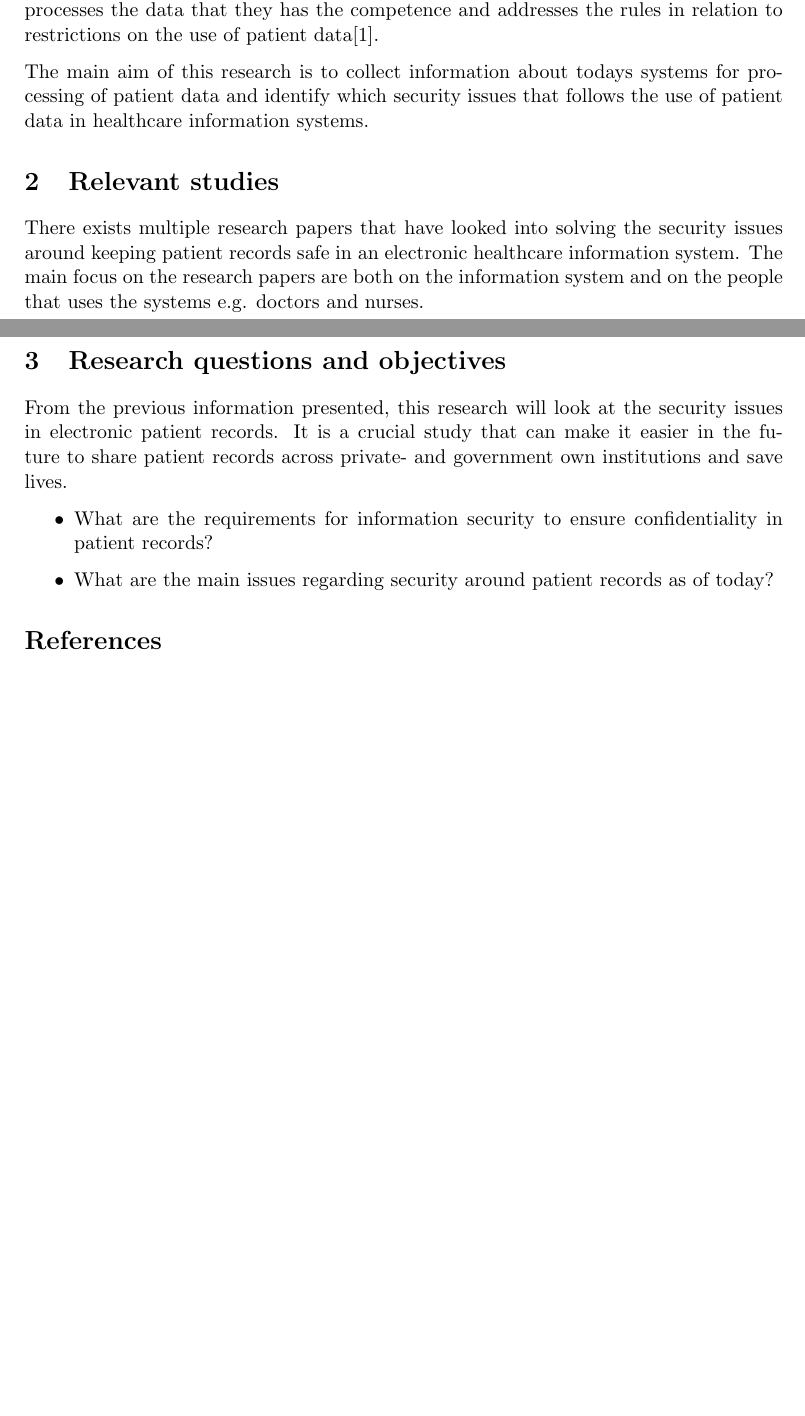
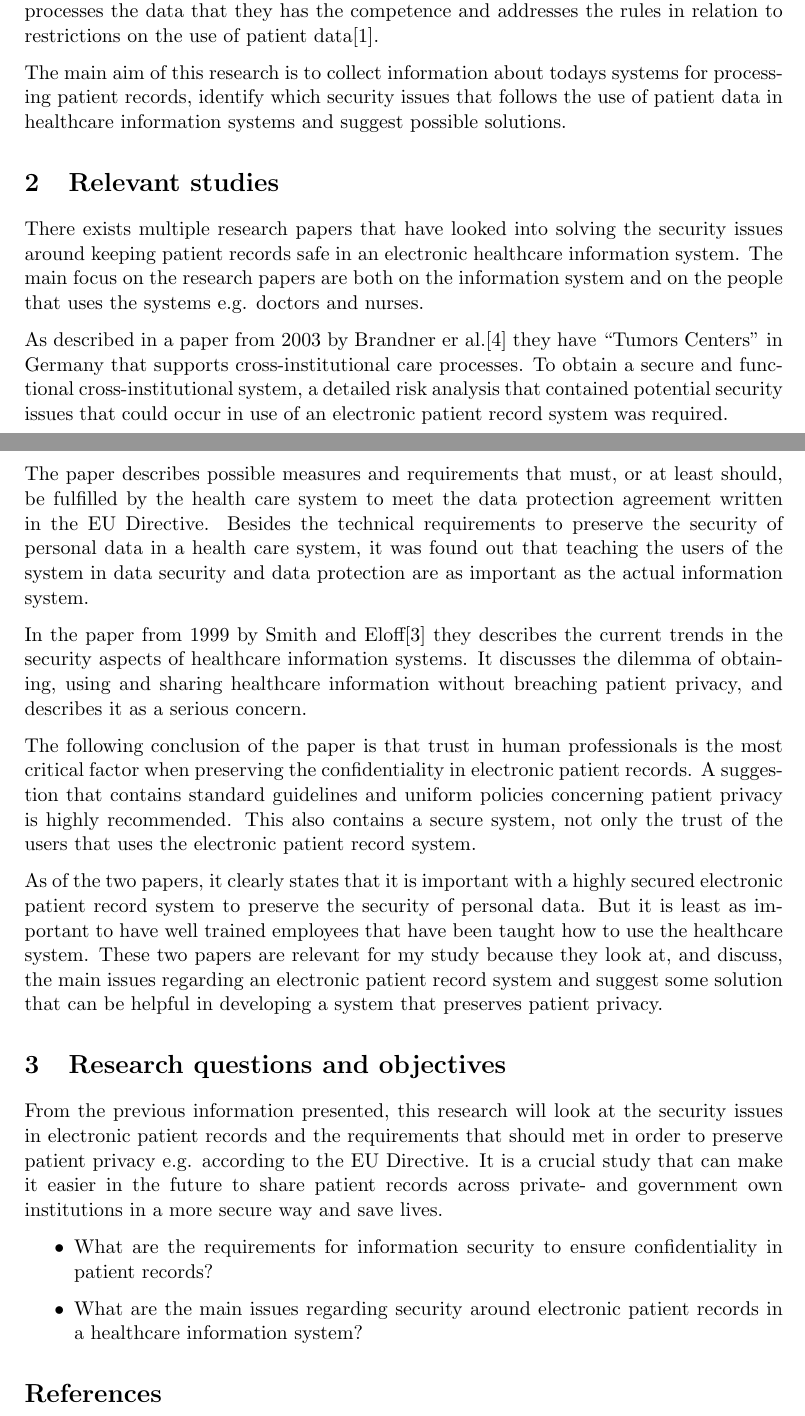
Before and after one commit to vikre/NTNU, a LaTeX problem sheet (IT3010/Assignment1/Assignment1.tex): two parts of pages 1 and 2 of 2 before the commit and two parts of pages 1 and 2 of 3 after it, joined at a grey line, cut so that both start at the same text, the shorter picture padded with empty space. Compiled offline with pdfLaTeX.

Commit message:
almost done

```diff
--- a/IT3010/Assignment1/Assignment1.tex
+++ b/IT3010/Assignment1/Assignment1.tex
@@ -21,4 +21,3 @@
 \newcommand{\comment}[1]{} \comment{This is a block comment wrapped in curly
 brackets}
 %\renewcommand{\thefootnote}{\roman{footnote}}
-\title{Research Proposal IT3010\\ Security surrounding electronic patient records in cross-institutional healthcare}
@@ -32,19 +32,29 @@
 
 It is crucial to be able to access the right information to the right time in a secure way in healthcare, this to prevent the wrong treatment of a patient. Further on are the data used to research and it is therefore important that the information is correct and that it only can be accessed by authorized people. This imposes a requirement for those who processes the data that they has the competence and addresses the rules in relation to restrictions on the use of patient data\cite{faxvaag2007er}.
 
-The main aim of this research is to collect information about todays systems for processing of patient data and identify which security issues that follows the use of patient data in healthcare information systems.
+The main aim of this research is to collect information about todays systems for processing patient records, identify which security issues that follows the use of patient data in healthcare information systems and suggest possible solutions.
 
 \section{Relevant studies}
 
 There exists multiple research papers that have looked into solving the security issues around keeping patient records safe in an electronic healthcare information system. The main focus on the research papers are both on the information system and on the people that uses the systems e.g. doctors and nurses.
 
+As described in a paper from 2003 by Brandner er al.\cite{van2003data} they have “Tumors Centers” in Germany that supports cross-institutional care processes. To obtain a secure and functional cross-institutional system, a detailed risk analysis that contained potential security issues that could occur in use of an electronic patient record system was required.
+
+The paper describes possible measures and requirements that must, or at least should, be fulfilled by the health care system to meet the data protection agreement written in the EU Directive. Besides the technical requirements to preserve the security of personal data in a health care system, it was found out that teaching the users of the system in data security and data protection are as important as the actual information system.
+
+In the paper from 1999 by Smith and Eloff\cite{Smith199939} they describes the current trends in the security aspects of healthcare information systems. It discusses the dilemma of obtaining, using and sharing healthcare information without breaching patient privacy, and describes it as a serious concern.
+
+The following conclusion of the paper is that trust in human professionals is the most critical factor when preserving the confidentiality in electronic patient records. A suggestion that contains standard guidelines and uniform policies concerning patient privacy is highly recommended. This also contains a secure system, not only the trust of the users that uses the electronic patient record system.
+
+As of the two papers, it clearly states that it is important with a highly secured electronic patient record system to preserve the security of personal data. But it is least as important to have well trained employees that have been taught how to use the healthcare system. These two papers are relevant for my study because they look at, and discuss, the main issues regarding an electronic patient record system and suggest some solution that can be helpful in developing a system that preserves patient privacy.
+
 \section{Research questions and objectives}
 
-From the previous information presented, this research will look at the security issues in electronic patient records. It is a crucial study that can make it easier in the future to share patient records across private- and government own institutions and save lives.
+From the previous information presented, this research will look at the security issues in electronic patient records and the requirements that should met in order to preserve patient privacy e.g. according to the EU Directive. It is a crucial study that can make it easier in the future to share patient records across private- and government own institutions in a more secure way and save lives.
 
 \begin{itemize}
 \item What are the requirements for information security to ensure confidentiality in patient records?
-\item What are the main issues regarding security around patient records as of today?
+\item What are the main issues regarding security around electronic patient records in a healthcare information system?
 \end{itemize}
 \bibliographystyle{plain}
 \bibliography{bibl}
```
Also changed, not shown: IT3010/Assignment1/bibl.bib (+6 -0 lines), IT3010/Assignment1/Assignment1.bbl, IT3010/Assignment1/Assignment1.pdf, IT3010/Assignment1/Assignment1.tex (3 more changed lines), 1 other file.
